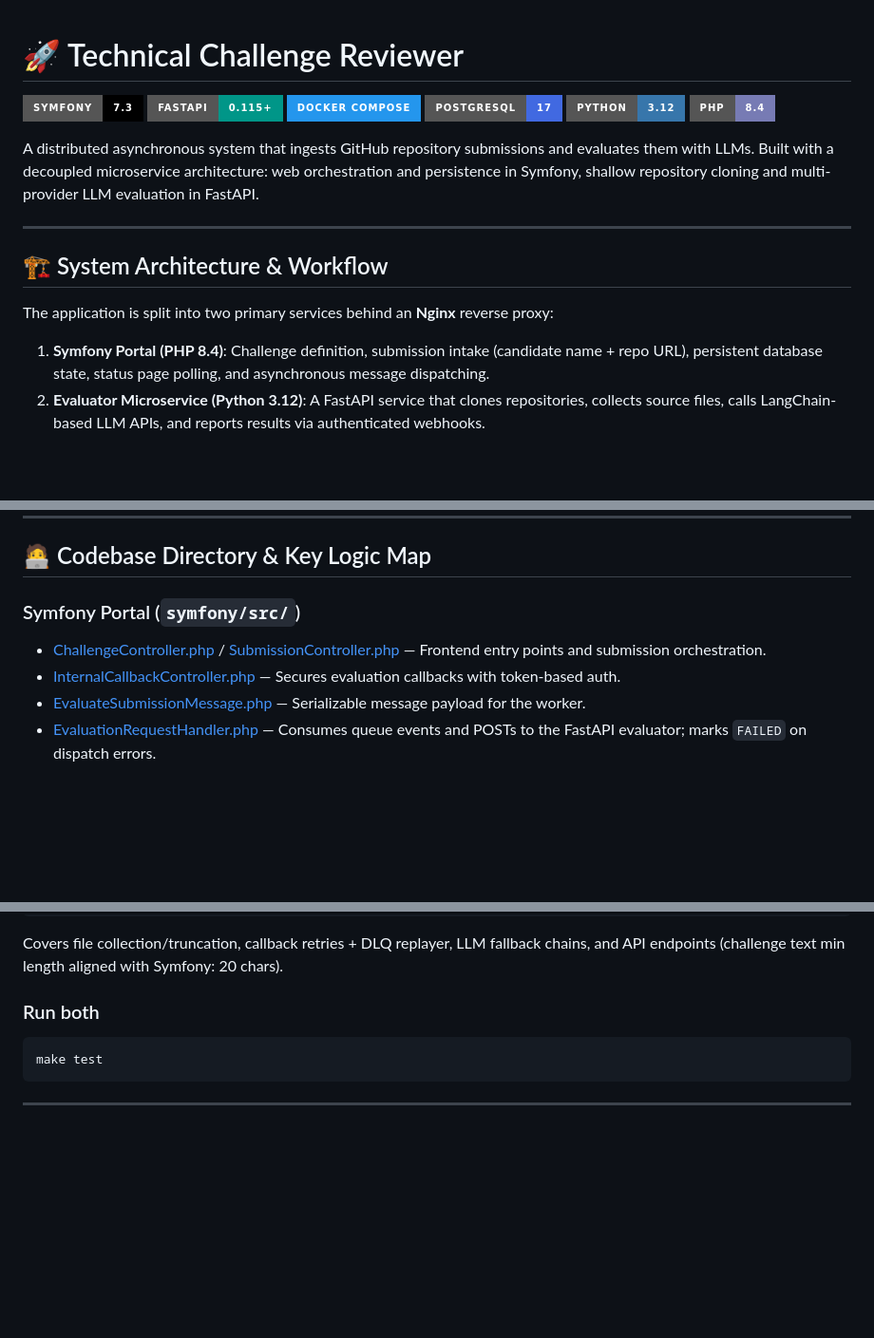
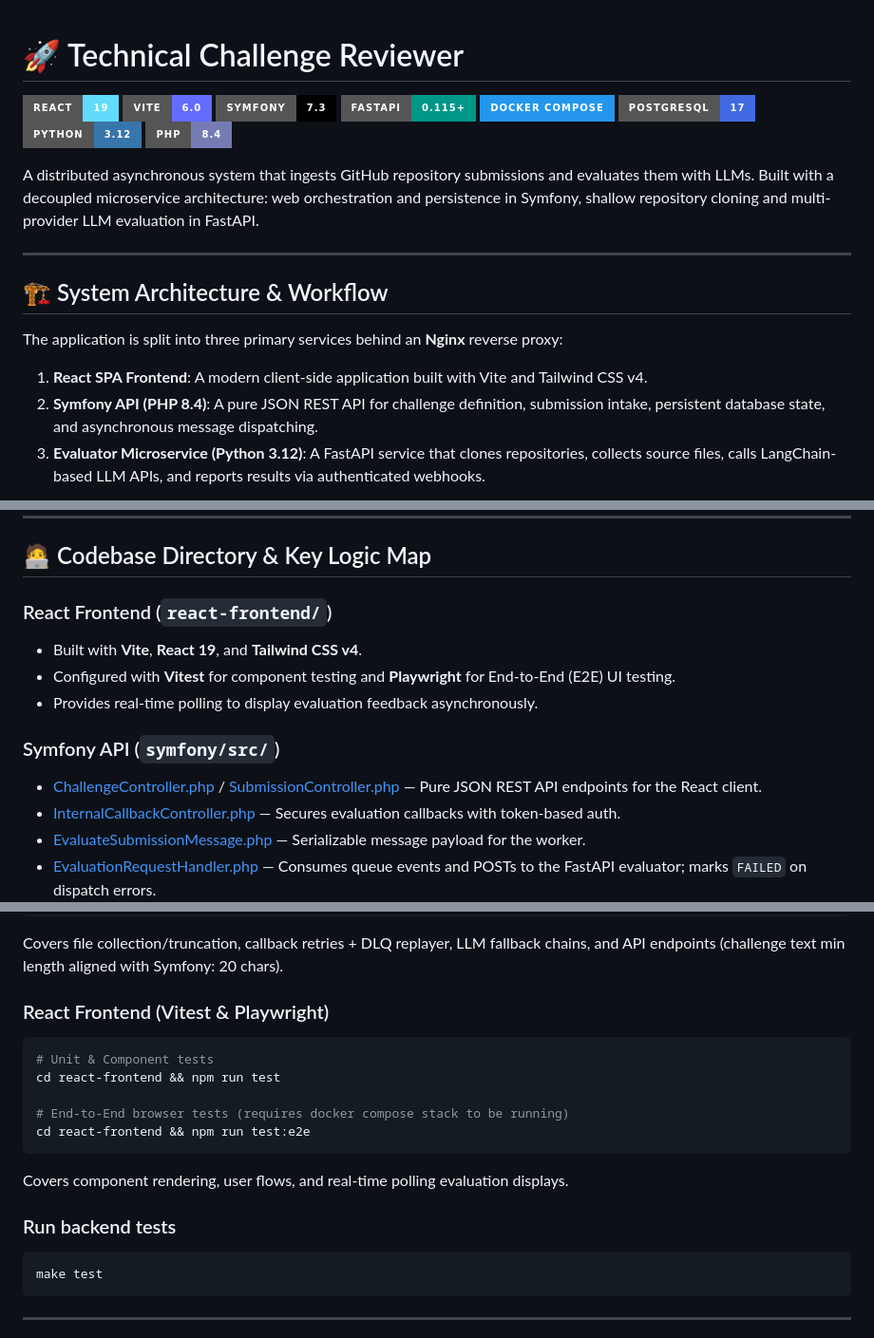
Before and after one commit to gabrielcjr/technical_challenge_reviewer, a Markdown page: README.md, 3 parts joined by grey strips. Shown at 95% size. GitHub-like rendering; badges without logos; blank space fills up the shorter version.

Commit message:
docs: update README with React migration details

````diff
--- a/README.md
+++ b/README.md
@@ -1,5 +1,7 @@
 # 🚀 Technical Challenge Reviewer
 
+[![React](https://img.shields.io/badge/React-19-61DAFB?style=for-the-badge&logo=react&logoColor=black)](https://react.dev/)
+[![Vite](https://img.shields.io/badge/Vite-6.0-646CFF?style=for-the-badge&logo=vite&logoColor=white)](https://vitejs.dev/)
 [![Symfony 7.3](https://img.shields.io/badge/Symfony-7.3-black?style=for-the-badge&logo=symfony&logoColor=white)](https://symfony.com/)
 [![FastAPI](https://img.shields.io/badge/FastAPI-0.115+-009688?style=for-the-badge&logo=fastapi&logoColor=white)](https://fastapi.tiangolo.com/)
 [![Docker](https://img.shields.io/badge/Docker_Compose-2496ED?style=for-the-badge&logo=docker&logoColor=white)](https://www.docker.com/)
@@ -13,9 +15,10 @@ A distributed asynchronous system that ingests GitHub repository submissions and
 
 ## 🏗️ System Architecture & Workflow
 
-The application is split into two primary services behind an **Nginx** reverse proxy:
-1. **Symfony Portal (PHP 8.4)**: Challenge definition, submission intake (candidate name + repo URL), persistent database state, status page polling, and asynchronous message dispatching.
-2. **Evaluator Microservice (Python 3.12)**: A FastAPI service that clones repositories, collects source files, calls LangChain-based LLM APIs, and reports results via authenticated webhooks.
+The application is split into three primary services behind an **Nginx** reverse proxy:
+1. **React SPA Frontend**: A modern client-side application built with Vite and Tailwind CSS v4.
+2. **Symfony API (PHP 8.4)**: A pure JSON REST API for challenge definition, submission intake, persistent database state, and asynchronous message dispatching.
+3. **Evaluator Microservice (Python 3.12)**: A FastAPI service that clones repositories, collects source files, calls LangChain-based LLM APIs, and reports results via authenticated webhooks.
 
 ```mermaid
 sequenceDiagram
@@ -90,8 +93,13 @@ sequenceDiagram
 
 ## 🧑‍💻 Codebase Directory & Key Logic Map
 
-### Symfony Portal (`symfony/src/`)
-*   [ChallengeController.php](symfony/src/Controller/ChallengeController.php) / [SubmissionController.php](symfony/src/Controller/SubmissionController.php) — Frontend entry points and submission orchestration.
+### React Frontend (`react-frontend/`)
+* Built with **Vite**, **React 19**, and **Tailwind CSS v4**.
+* Configured with **Vitest** for component testing and **Playwright** for End-to-End (E2E) UI testing.
+* Provides real-time polling to display evaluation feedback asynchronously.
+
+### Symfony API (`symfony/src/`)
+*   [ChallengeController.php](symfony/src/Controller/ChallengeController.php) / [SubmissionController.php](symfony/src/Controller/SubmissionController.php) — Pure JSON REST API endpoints for the React client.
 *   [InternalCallbackController.php](symfony/src/Controller/InternalCallbackController.php) — Secures evaluation callbacks with token-based auth.
 *   [EvaluateSubmissionMessage.php](symfony/src/Message/EvaluateSubmissionMessage.php) — Serializable message payload for the worker.
 *   [EvaluationRequestHandler.php](symfony/src/MessageHandler/EvaluationRequestHandler.php) — Consumes queue events and POSTs to the FastAPI evaluator; marks `FAILED` on dispatch errors.
@@ -178,7 +188,17 @@ docker compose exec python-evaluator pytest -v
 ```
 Covers file collection/truncation, callback retries + DLQ replayer, LLM fallback chains, and API endpoints (challenge text min length aligned with Symfony: 20 chars).
 
-### Run both
+### React Frontend (Vitest & Playwright)
+```bash
+# Unit & Component tests
+cd react-frontend && npm run test
+
+# End-to-End browser tests (requires docker compose stack to be running)
+cd react-frontend && npm run test:e2e
+```
+Covers component rendering, user flows, and real-time polling evaluation displays.
+
+### Run backend tests
 ```bash
 make test
 ```
````
Also changed, not shown: other parts of README.md (+5 -3 lines).
